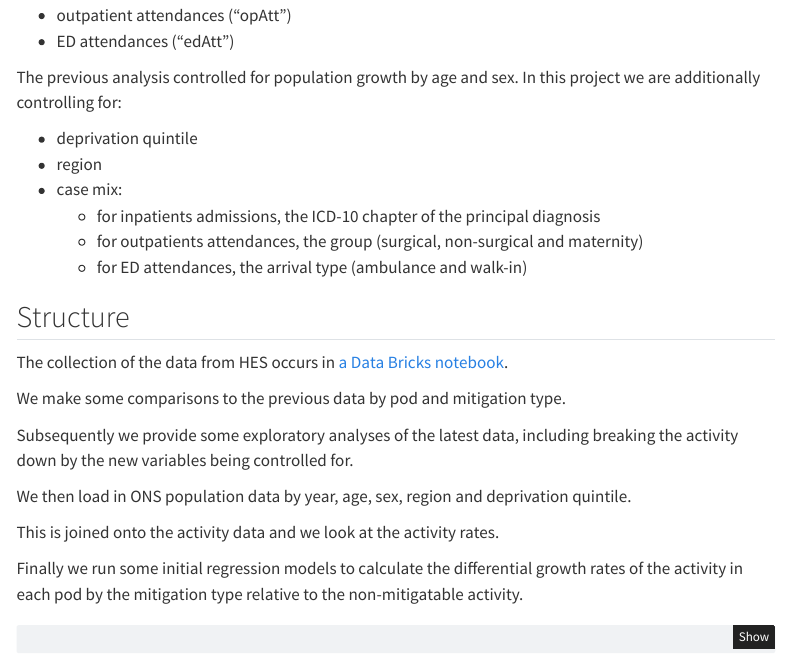
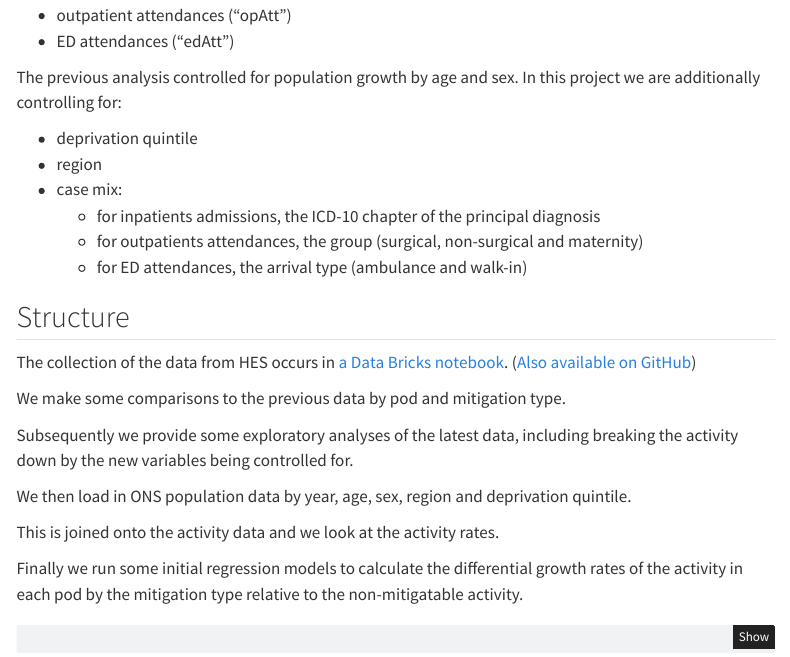
Before and after one commit to The-Strategy-Unit/impact_of_activity_mitigation, a Quarto document (2025 analysis/exploratory_analysis_actvity_mitigation.qmd): the page in a window 1100 px wide, from 600 px down. Rendered offline with R 4.5, knitr and Pandoc in place of Quarto, with nearby package versions; some code elsewhere in the file could not run offline; menus at the side of the page are left out.

Commit message:
added link to GitHub for data bricks notebook

```diff
--- a/2025 analysis/exploratory_analysis_actvity_mitigation.qmd
+++ b/2025 analysis/exploratory_analysis_actvity_mitigation.qmd
@@ -42,7 +42,7 @@ The previous analysis controlled for population growth by age and sex. In this p
 
 ## Structure
 
-The collection of the data from HES occurs in [a Data Bricks notebook](https://adb-4243551358552236.16.azuredatabricks.net/editor/notebooks/3706892377783776?o=4243551358552236).
+The collection of the data from HES occurs in [a Data Bricks notebook](https://adb-4243551358552236.16.azuredatabricks.net/editor/notebooks/3706892377783776?o=4243551358552236). ([Also available on GitHub](https://github.com/The-Strategy-Unit/impact_of_activity_mitigation/blob/updated_analysis_2025/2025%20analysis/data_bricks_activity_mitig_extraction.ipynb))
 
 We make some comparisons to the previous data by pod and mitigation type.
 
```
